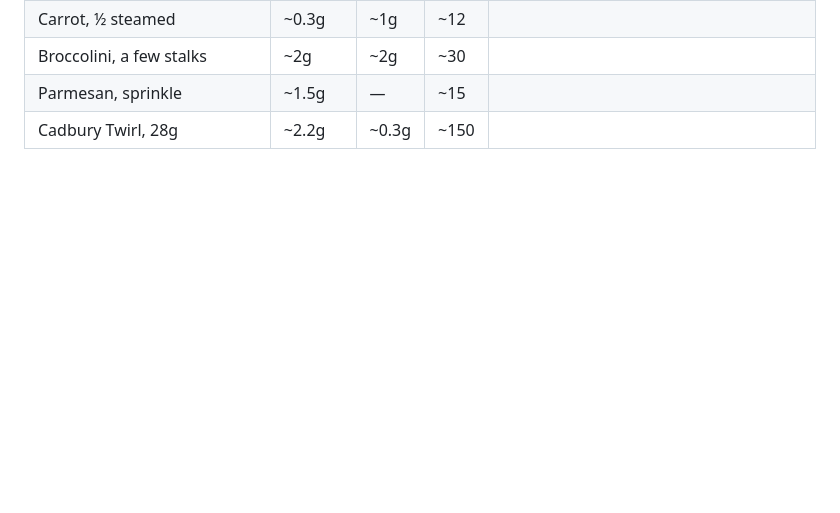
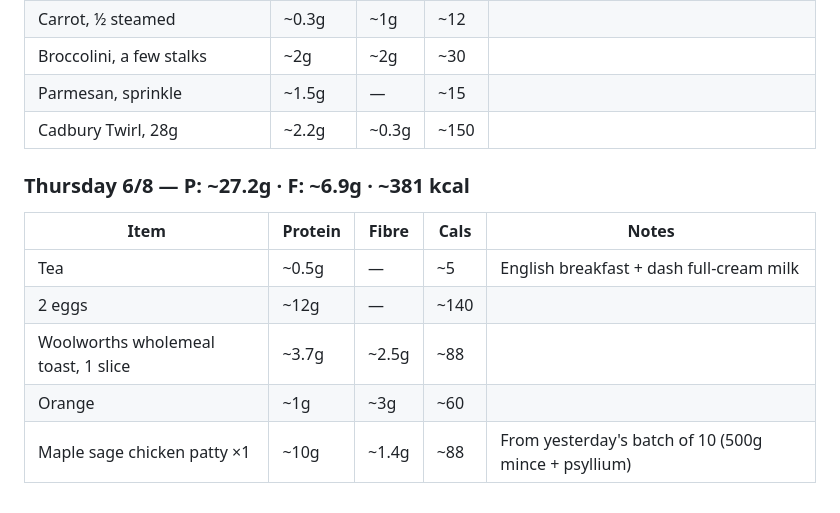
Before and after one commit to gary-the-ai-2026/amy-pt, a Markdown page: nutrition/protein-log.md, the part around the change. Drawn GitHub-style; blank space fills up the shorter version.

Commit message:
Nutrition: 6/8 — breakfast (eggs, toast, orange, tea, patty)

```diff
--- a/nutrition/protein-log.md
+++ b/nutrition/protein-log.md
@@ -706,3 +706,13 @@
 | Broccolini, a few stalks | ~2g | ~2g | ~30 | |
 | Parmesan, sprinkle | ~1.5g | — | ~15 | |
 | Cadbury Twirl, 28g | ~2.2g | ~0.3g | ~150 | |
+
+### Thursday 6/8 — P: ~27.2g · F: ~6.9g · ~381 kcal
+
+| Item | Protein | Fibre | Cals | Notes |
+|---|---|---|---|---|
+| Tea | ~0.5g | — | ~5 | English breakfast + dash full-cream milk |
+| 2 eggs | ~12g | — | ~140 | |
+| Woolworths wholemeal toast, 1 slice | ~3.7g | ~2.5g | ~88 | |
+| Orange | ~1g | ~3g | ~60 | |
+| Maple sage chicken patty ×1 | ~10g | ~1.4g | ~88 | From yesterday's batch of 10 (500g mince + psyllium) |
```
